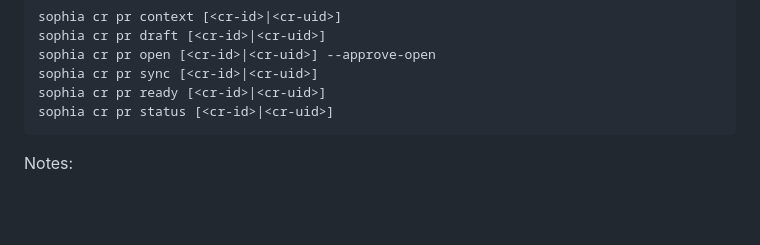
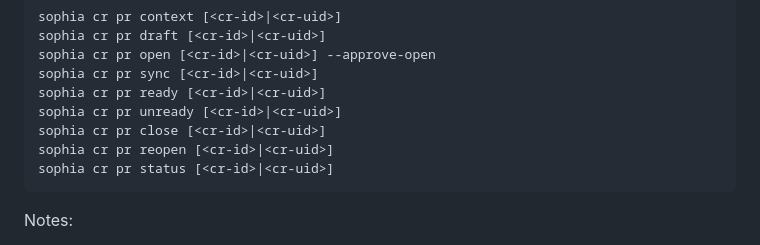
Before and after one commit to Kevandrew/sophia, a Markdown page: docs/cli-reference.md, the part around the change. Rendered like a GitHub page; blank space fills up the shorter version.

````diff
--- a/docs/cli-reference.md
+++ b/docs/cli-reference.md
@@ -136,6 +136,9 @@ sophia cr pr draft [<cr-id>|<cr-uid>]
 sophia cr pr open [<cr-id>|<cr-uid>] --approve-open
 sophia cr pr sync [<cr-id>|<cr-uid>]
 sophia cr pr ready [<cr-id>|<cr-uid>]
+sophia cr pr unready [<cr-id>|<cr-uid>]
+sophia cr pr close [<cr-id>|<cr-uid>]
+sophia cr pr reopen [<cr-id>|<cr-uid>]
 sophia cr pr status [<cr-id>|<cr-uid>]
 ```
 
````
Also changed, not shown: docs/troubleshooting.md (+2 -0 lines), docs/workflow.md (+9 -0 lines).
